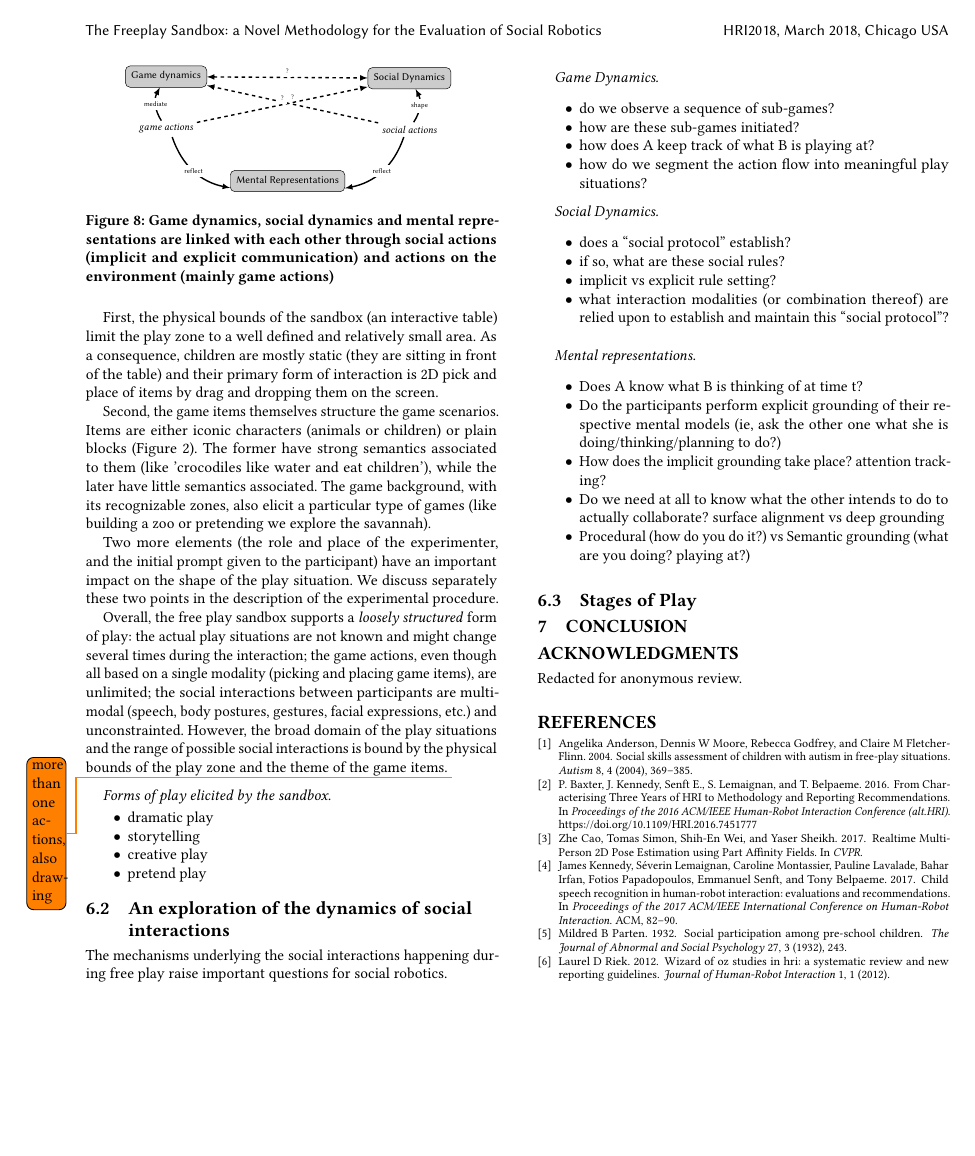
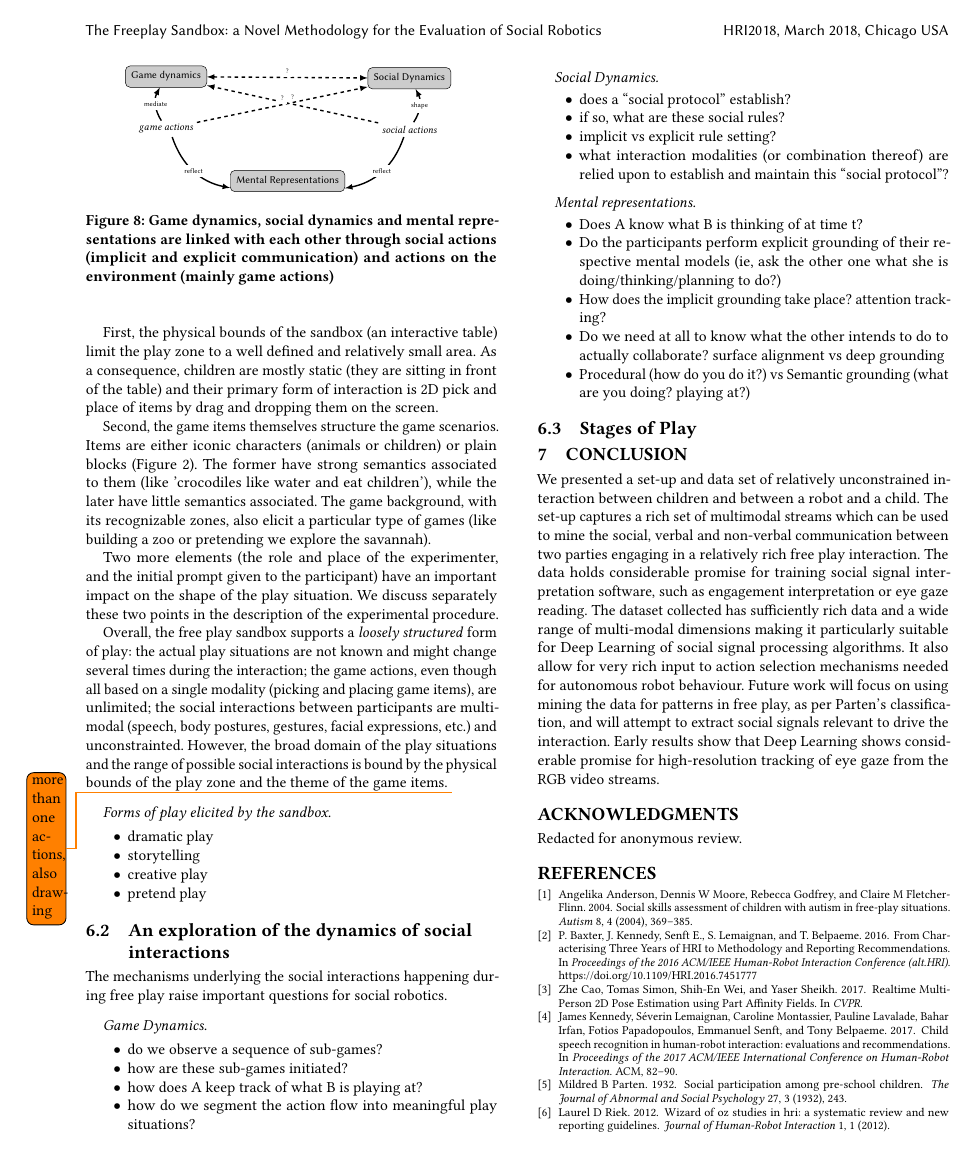
Before and after one commit to severin-lemaignan/hri2018-freeplay-sandbox, a LaTeX paper (paper.tex): page 7 of 7. Compiled offline with pdfLaTeX.

Commit message:
Update on Overleaf.

```diff
--- a/paper.tex
+++ b/paper.tex
@@ -903,6 +903,8 @@ raise important questions for social robotics.
 \section{Conclusion}
 \label{sec:conclusion}
 
+We presented a set-up and data set of relatively unconstrained interaction between children and between a robot and a child. The set-up captures a rich set of multimodal streams which can be used to mine the social, verbal and non-verbal communication between two parties engaging in a relatively rich free play interaction. The data holds considerable promise for training social signal interpretation software, such as engagement interpretation or eye gaze reading. The dataset collected has sufficiently rich data and a wide range of multi-modal dimensions making it particularly suitable for Deep Learning of social signal processing algorithms. It also allow for very rich input to action selection mechanisms needed for autonomous robot behaviour. Future work will focus on using mining the data for patterns in free play, as per Parten's classification, and will attempt to extract social signals relevant to drive the interaction. Early results show that Deep Learning shows considerable promise for high-resolution tracking of eye gaze from the RGB video streams.
+
 \section*{Acknowledgments}
 
 Redacted for anonymous review.
```
